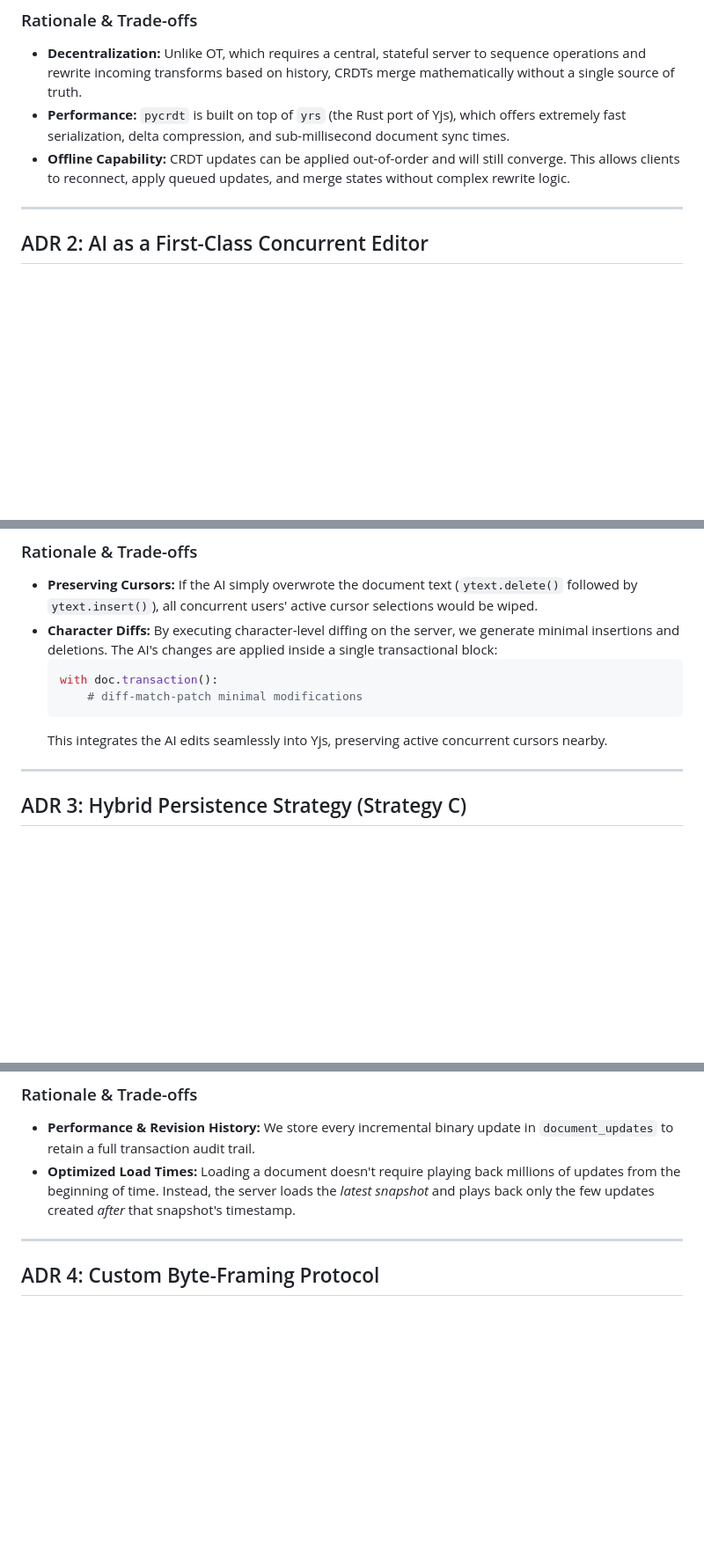
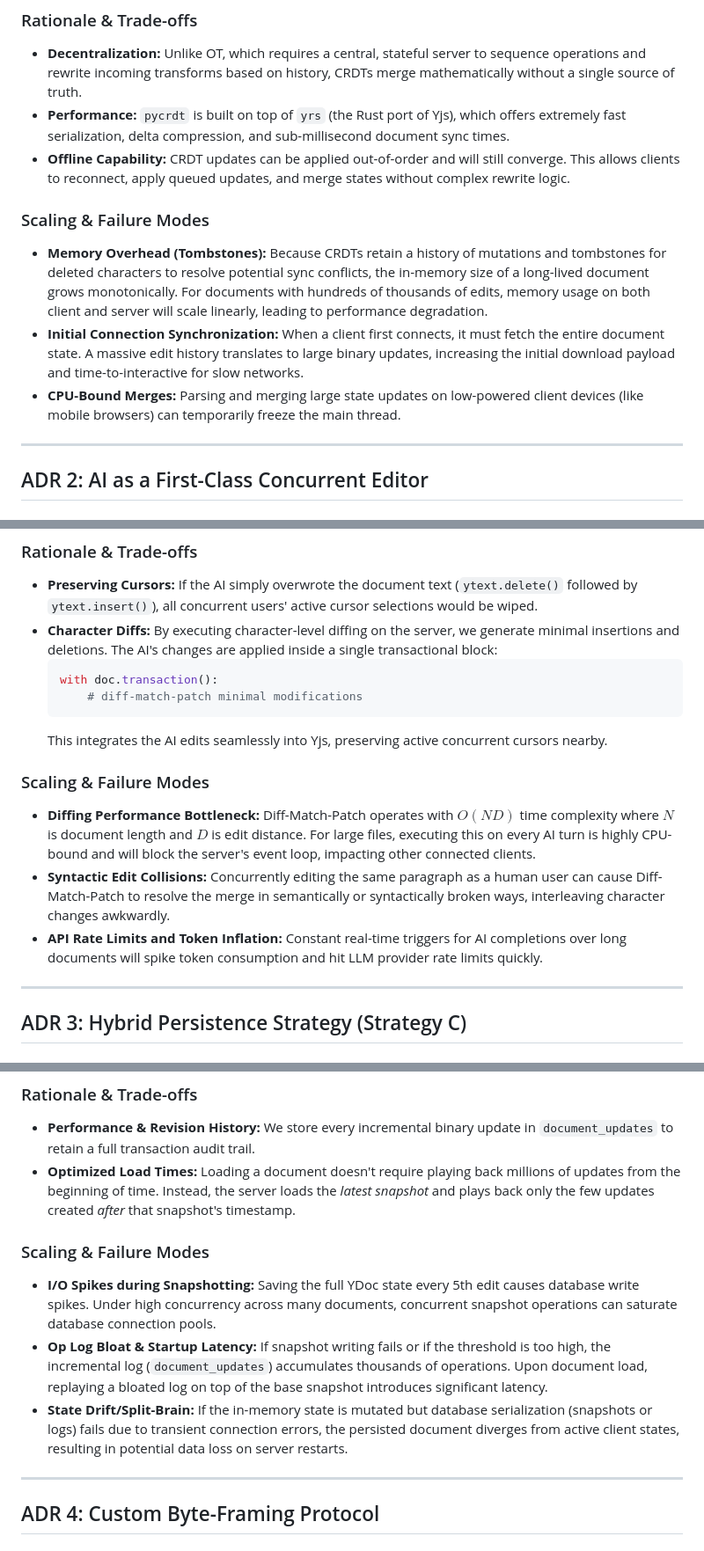
Before and after one commit to ace-ify/Realtime-Collaborative-Platform, a Markdown page: docs/decisions.md, 3 parts joined by grey strips. Shown at 88% size. Rendered like a GitHub page; blank space fills up the shorter version.

Commit message:
docs: add architectural decision records and a multi-instance scaling roadmap for the collaborative platform

````diff
--- a/docs/decisions.md
+++ b/docs/decisions.md
@@ -16,6 +16,11 @@ We chose **Conflict-Free Replicated Data Types (CRDTs)**, implemented via the Ru
 * **Decentralization:** Unlike OT, which requires a central, stateful server to sequence operations and rewrite incoming transforms based on history, CRDTs merge mathematically without a single source of truth.
 * **Performance:** `pycrdt` is built on top of `yrs` (the Rust port of Yjs), which offers extremely fast serialization, delta compression, and sub-millisecond document sync times.
 * **Offline Capability:** CRDT updates can be applied out-of-order and will still converge. This allows clients to reconnect, apply queued updates, and merge states without complex rewrite logic.
+
+### Scaling & Failure Modes
+* **Memory Overhead (Tombstones):** Because CRDTs retain a history of mutations and tombstones for deleted characters to resolve potential sync conflicts, the in-memory size of a long-lived document grows monotonically. For documents with hundreds of thousands of edits, memory usage on both client and server will scale linearly, leading to performance degradation.
+* **Initial Connection Synchronization:** When a client first connects, it must fetch the entire document state. A massive edit history translates to large binary updates, increasing the initial download payload and time-to-interactive for slow networks.
+* **CPU-Bound Merges:** Parsing and merging large state updates on low-powered client devices (like mobile browsers) can temporarily freeze the main thread.
 
 ---
 
@@ -36,6 +41,11 @@ We decided to treat the AI agent as a **first-class actor** in the CRDT event st
   ```
   This integrates the AI edits seamlessly into Yjs, preserving active concurrent cursors nearby.
 
+### Scaling & Failure Modes
+* **Diffing Performance Bottleneck:** Diff-Match-Patch operates with $O(ND)$ time complexity where $N$ is document length and $D$ is edit distance. For large files, executing this on every AI turn is highly CPU-bound and will block the server's event loop, impacting other connected clients.
+* **Syntactic Edit Collisions:** Concurrently editing the same paragraph as a human user can cause Diff-Match-Patch to resolve the merge in semantically or syntactically broken ways, interleaving character changes awkwardly.
+* **API Rate Limits and Token Inflation:** Constant real-time triggers for AI completions over long documents will spike token consumption and hit LLM provider rate limits quickly.
+
 ---
 
 ## ADR 3: Hybrid Persistence Strategy (Strategy C)
@@ -55,6 +65,11 @@ document_snapshots (Snaps)  ──►  Write full YDoc state on every 5th edit (
 * **Performance & Revision History:** We store every incremental binary update in `document_updates` to retain a full transaction audit trail.
 * **Optimized Load Times:** Loading a document doesn't require playing back millions of updates from the beginning of time. Instead, the server loads the *latest snapshot* and plays back only the few updates created *after* that snapshot's timestamp.
 
+### Scaling & Failure Modes
+* **I/O Spikes during Snapshotting:** Saving the full YDoc state every 5th edit causes database write spikes. Under high concurrency across many documents, concurrent snapshot operations can saturate database connection pools.
+* **Op Log Bloat & Startup Latency:** If snapshot writing fails or if the threshold is too high, the incremental log (`document_updates`) accumulates thousands of operations. Upon document load, replaying a bloated log on top of the base snapshot introduces significant latency.
+* **State Drift/Split-Brain:** If the in-memory state is mutated but database serialization (snapshots or logs) fails due to transient connection errors, the persisted document diverges from active client states, resulting in potential data loss on server restarts.
+
 ---
 
 ## ADR 4: Custom Byte-Framing Protocol
````
Also changed, not shown: other parts of docs/decisions.md (+5 -0 lines).
